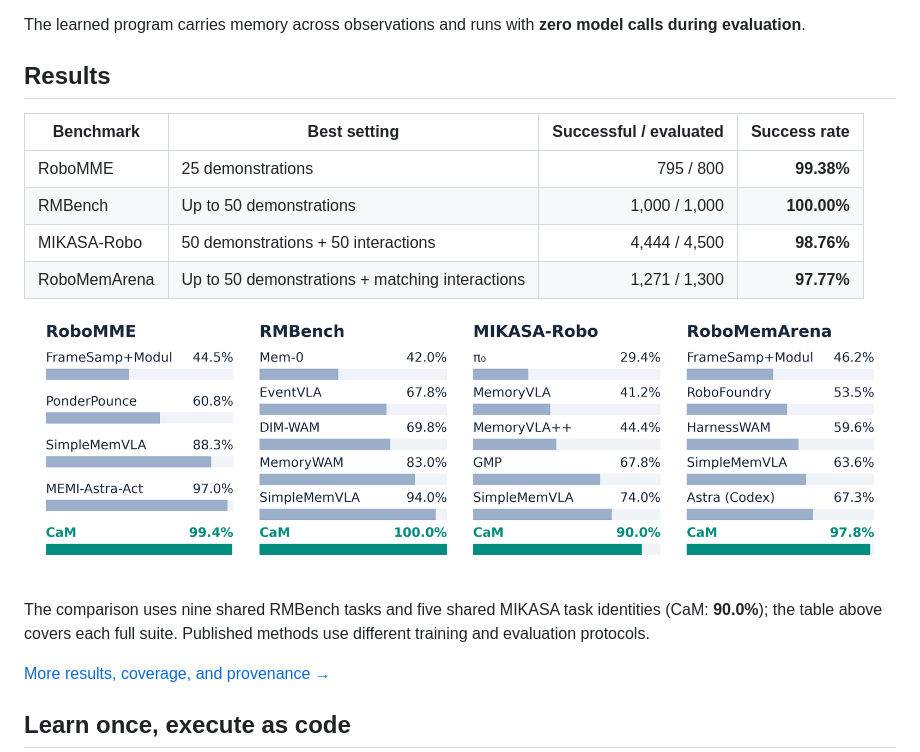
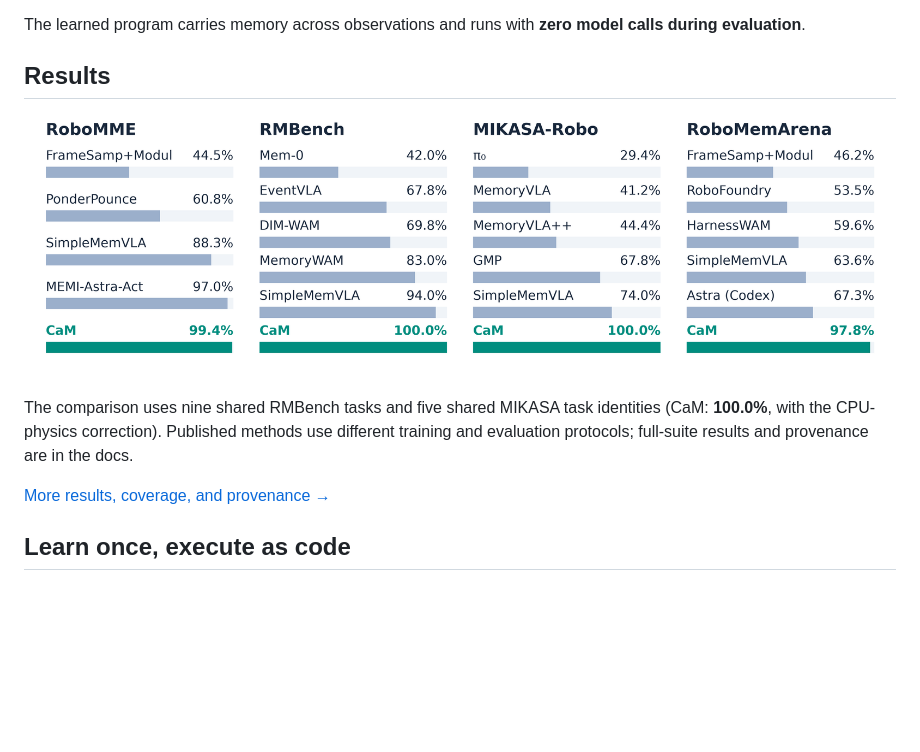
Before and after one commit to YinpeiDai/Code-as-Memory, a Markdown page: README.md, the part around the change. Drawn GitHub-style; pictures changed too: docs/figures/benchmark_comparison.png; blank space fills up the shorter version.

Commit message:
Update README comparison with reported MIKASA physics correction

```diff
--- a/README.md
+++ b/README.md
@@ -12,18 +12,11 @@ The learned program carries memory across observations and runs with
 
 ## Results
 
-| Benchmark | Best setting | Successful / evaluated | Success rate |
-|---|---|---:|---:|
-| RoboMME | 25 demonstrations | 795 / 800 | **99.38%** |
-| RMBench | Up to 50 demonstrations | 1,000 / 1,000 | **100.00%** |
-| MIKASA-Robo | 50 demonstrations + 50 interactions | 4,444 / 4,500 | **98.76%** |
-| RoboMemArena | Up to 50 demonstrations + matching interactions | 1,271 / 1,300 | **97.77%** |
-
 ![CaM and selected published baselines across RoboMME, RMBench, MIKASA-Robo, and RoboMemArena](docs/figures/benchmark_comparison.png)
 
 The comparison uses nine shared RMBench tasks and five shared MIKASA task identities
-(CaM: **90.0%**); the table above covers each full suite. Published methods use
-different training and evaluation protocols.
+(CaM: **100.0%**, with the CPU-physics correction). Published methods use different
+training and evaluation protocols; full-suite results and provenance are in the docs.
 
 [More results, coverage, and provenance →](docs/results.md)
 
```
Also changed, not shown: docs/figures/README.md (+5 -2 lines), docs/results.md (+4 -1 lines), 3 other files.
